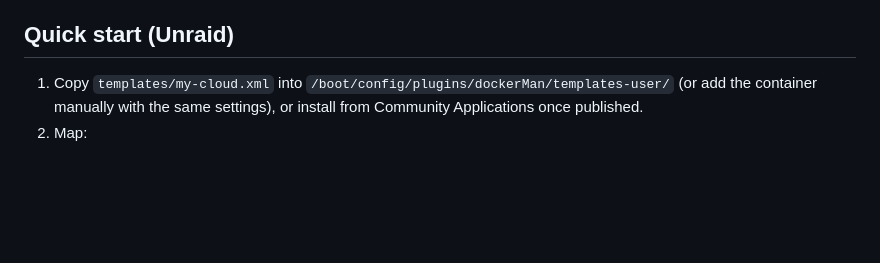
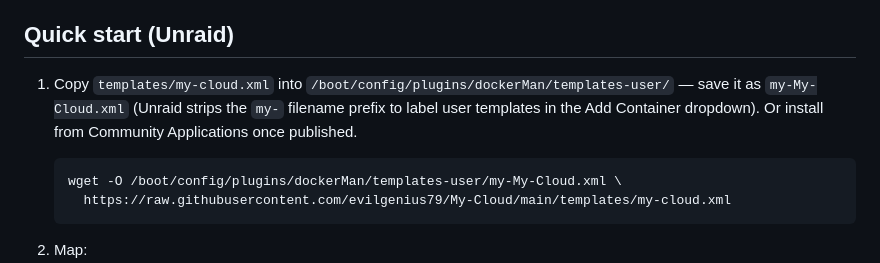
Before and after one commit to evilgenius79/My-Cloud, a Markdown page: README.md, the part around the change. Rendered like a GitHub page; blank space fills up the shorter version.

Commit message:
Document Unraid user-template filename convention in README
Co-Authored-By: Claude Fable 5 <noreply@anthropic.com>
Claude-Session: https://claude.ai/code/session_013PbuiJZsVnuaNcDdkb4bQG

````diff
--- a/README.md
+++ b/README.md
@@ -23,7 +23,12 @@ Everything is stored as plain files:
 
 ## Quick start (Unraid)
 
-1. Copy `templates/my-cloud.xml` into `/boot/config/plugins/dockerMan/templates-user/` (or add the container manually with the same settings), or install from Community Applications once published.
+1. Copy `templates/my-cloud.xml` into `/boot/config/plugins/dockerMan/templates-user/` — save it as `my-My-Cloud.xml` (Unraid strips the `my-` filename prefix to label user templates in the Add Container dropdown). Or install from Community Applications once published.
+
+   ```bash
+   wget -O /boot/config/plugins/dockerMan/templates-user/my-My-Cloud.xml \
+     https://raw.githubusercontent.com/evilgenius79/My-Cloud/main/templates/my-cloud.xml
+   ```
 2. Map:
    - **`/config`** → `/mnt/user/appdata/my-cloud` (settings, users, shares)
    - **`/data`** → `/mnt/user/my-cloud` (where user files live)
````
